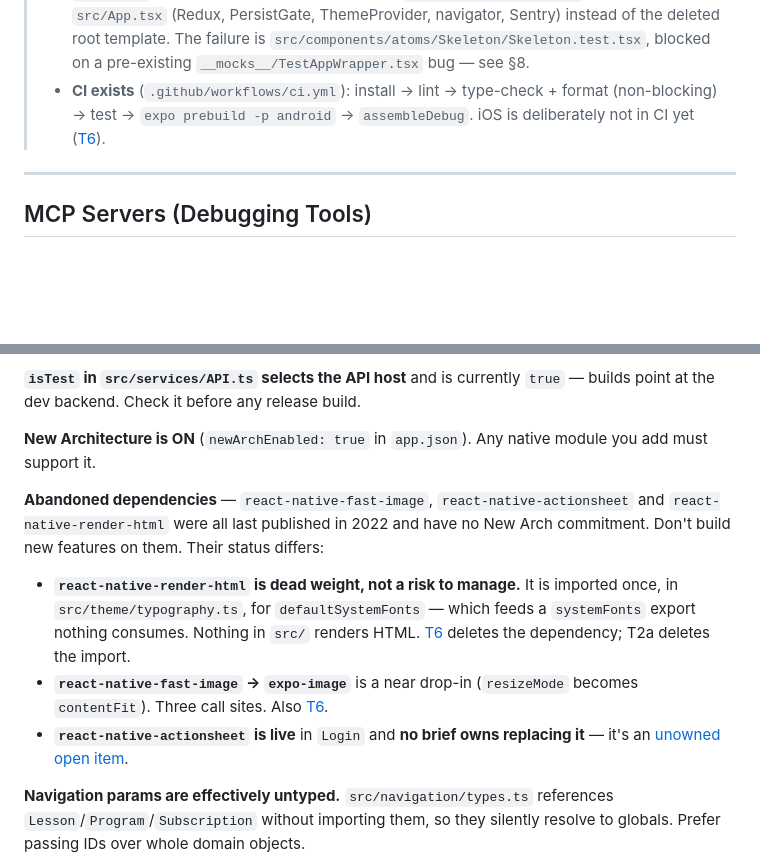
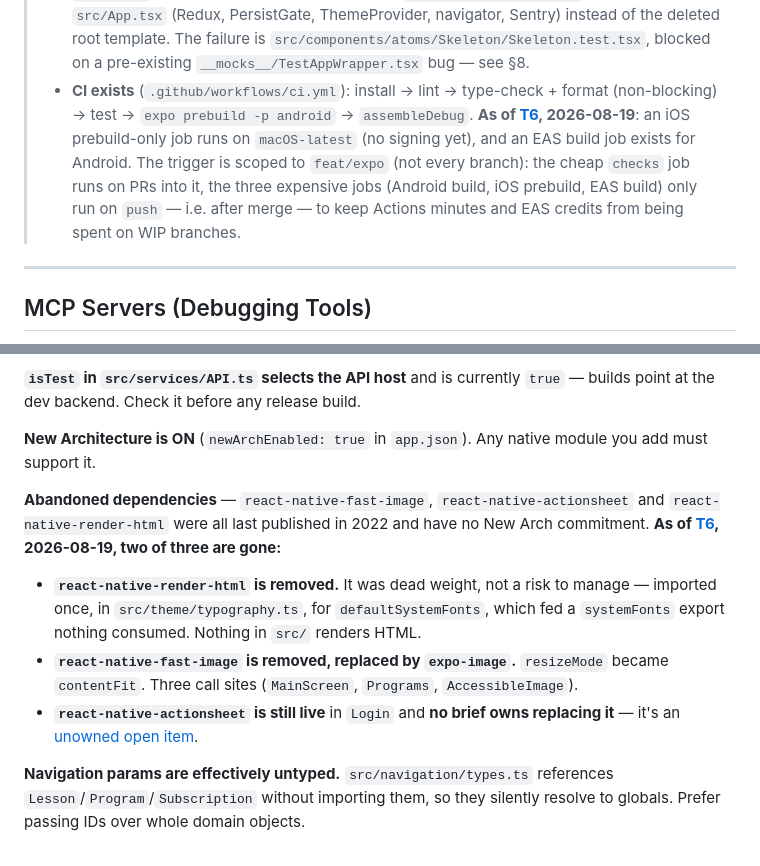
Before and after one commit to Tiqan-1/mobile-frontend, a Markdown page: CLAUDE.md, 2 parts joined by grey strips. GitHub-like rendering; blank space fills up the shorter version.

```diff
--- a/CLAUDE.md
+++ b/CLAUDE.md
@@ -198,7 +198,7 @@ Ruby deps are pinned in `Gemfile` (CocoaPods `>= 1.13`, with specific bad versio
 > - **`yarn lint:rules` runs and exits 0** (0 errors, 15 warnings). Before T0 it hard-crashed with `sourceCode.getRange is not a function` — ESLint 8 against a config needing ESLint 9. Lint *existing at all* is new.
 > - **`tsc` reports 147 errors** (was 170 before T0). Do not assume a green baseline and **do not chase zero**: the bulk belong to T2b/T2d/T2e/T2f and get fixed when those briefs run. The single worst file is `src/components/atoms/FlashMessage/index.tsx` at 23. The number is a ratchet, not a gate.
 > - **`yarn test`: 1 of 2 suites passes** (1 of 4 tests). `__tests__/App.test.tsx` renders the real `src/App.tsx` (Redux, PersistGate, ThemeProvider, navigator, Sentry) instead of the deleted root template. The failure is `src/components/atoms/Skeleton/Skeleton.test.tsx`, blocked on a pre-existing `__mocks__/TestAppWrapper.tsx` bug — see §8.
-> - **CI exists** (`.github/workflows/ci.yml`): install → lint → type-check + format (non-blocking) → test → `expo prebuild -p android` → `assembleDebug`. iOS is deliberately not in CI yet ([T6](docs/tasks/T6-expo-hardening.md)).
+> - **CI exists** (`.github/workflows/ci.yml`): install → lint → type-check + format (non-blocking) → test → `expo prebuild -p android` → `assembleDebug`. **As of [T6](docs/tasks/T6-expo-hardening.md), 2026-08-19**: an iOS prebuild-only job runs on `macOS-latest` (no signing yet), and an EAS build job exists for Android. The trigger is scoped to `feat/expo` (not every branch): the cheap `checks` job runs on PRs into it, the three expensive jobs (Android build, iOS prebuild, EAS build) only run on `push` — i.e. after merge — to keep Actions minutes and EAS credits from being spent on WIP branches.
 
 ---
 
@@ -436,11 +436,11 @@ Do not set coverage thresholds the suite cannot currently meet.
 
 **New Architecture is ON** (`newArchEnabled: true` in `app.json`). Any native module you add must support it.
 
-**Abandoned dependencies** — `react-native-fast-image`, `react-native-actionsheet` and `react-native-render-html` were all last published in 2022 and have no New Arch commitment. Don't build new features on them. Their status differs:
+**Abandoned dependencies** — `react-native-fast-image`, `react-native-actionsheet` and `react-native-render-html` were all last published in 2022 and have no New Arch commitment. **As of [T6](docs/tasks/T6-expo-hardening.md), 2026-08-19, two of three are gone:**
 
-- **`react-native-render-html` is dead weight, not a risk to manage.** It is imported once, in `src/theme/typography.ts`, for `defaultSystemFonts` — which feeds a `systemFonts` export nothing consumes. Nothing in `src/` renders HTML. [T6](docs/tasks/T6-expo-hardening.md) deletes the dependency; T2a deletes the import.
-- **`react-native-fast-image` → `expo-image`** is a near drop-in (`resizeMode` becomes `contentFit`). Three call sites. Also [T6](docs/tasks/T6-expo-hardening.md).
-- **`react-native-actionsheet` is live** in `Login` and **no brief owns replacing it** — it's an [unowned open item](docs/tasks/README.md#unowned-open-items).
+- **`react-native-render-html` is removed.** It was dead weight, not a risk to manage — imported once, in `src/theme/typography.ts`, for `defaultSystemFonts`, which fed a `systemFonts` export nothing consumed. Nothing in `src/` renders HTML.
+- **`react-native-fast-image` is removed, replaced by `expo-image`.** `resizeMode` became `contentFit`. Three call sites (`MainScreen`, `Programs`, `AccessibleImage`).
+- **`react-native-actionsheet` is still live** in `Login` and **no brief owns replacing it** — it's an [unowned open item](docs/tasks/README.md#unowned-open-items).
 
 **Navigation params are effectively untyped.** `src/navigation/types.ts` references `Lesson`/`Program`/`Subscription` without importing them, so they silently resolve to globals. Prefer passing IDs over whole domain objects.
 
```
Also changed, not shown: docs/tasks/README.md (+6 -3 lines).
